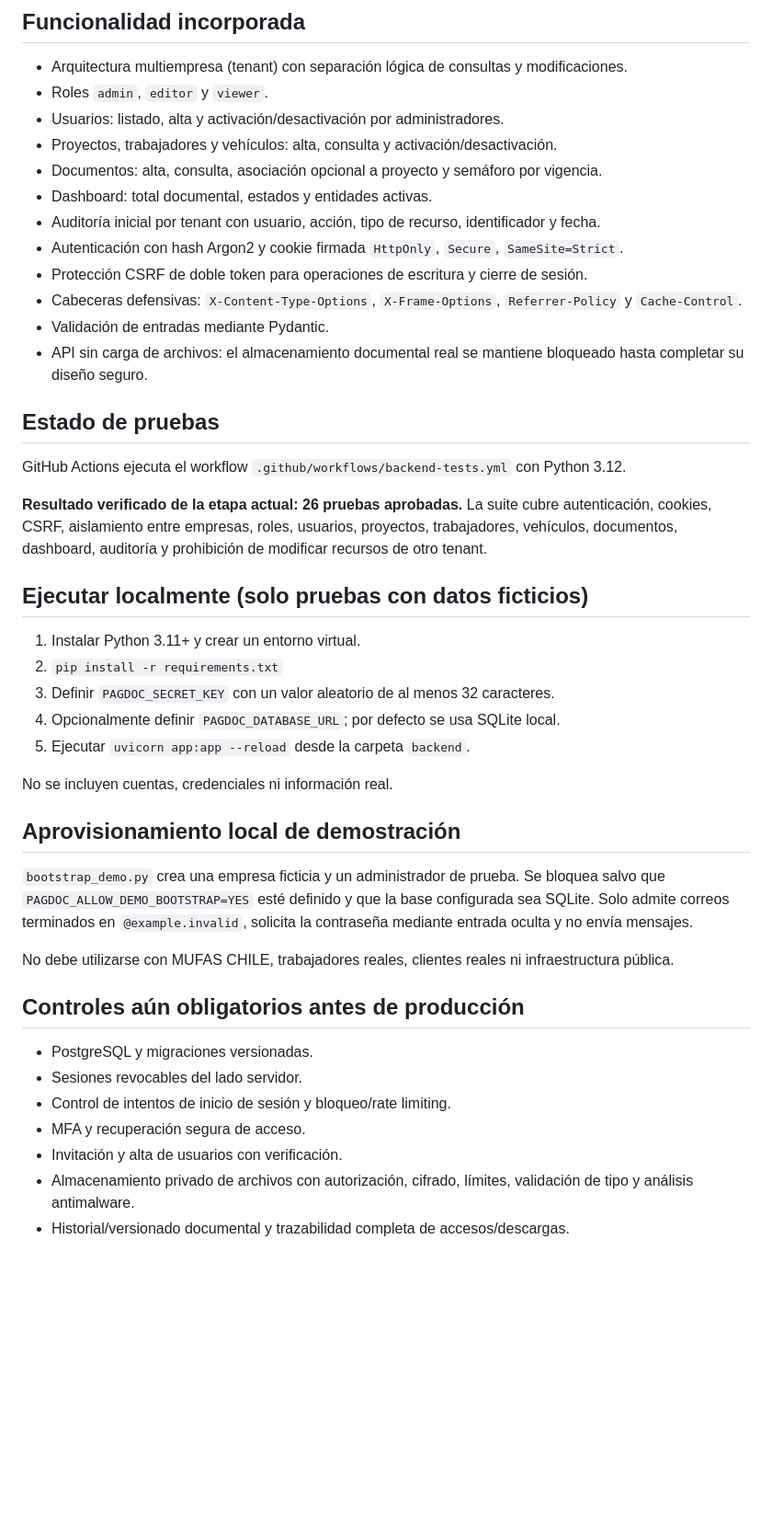
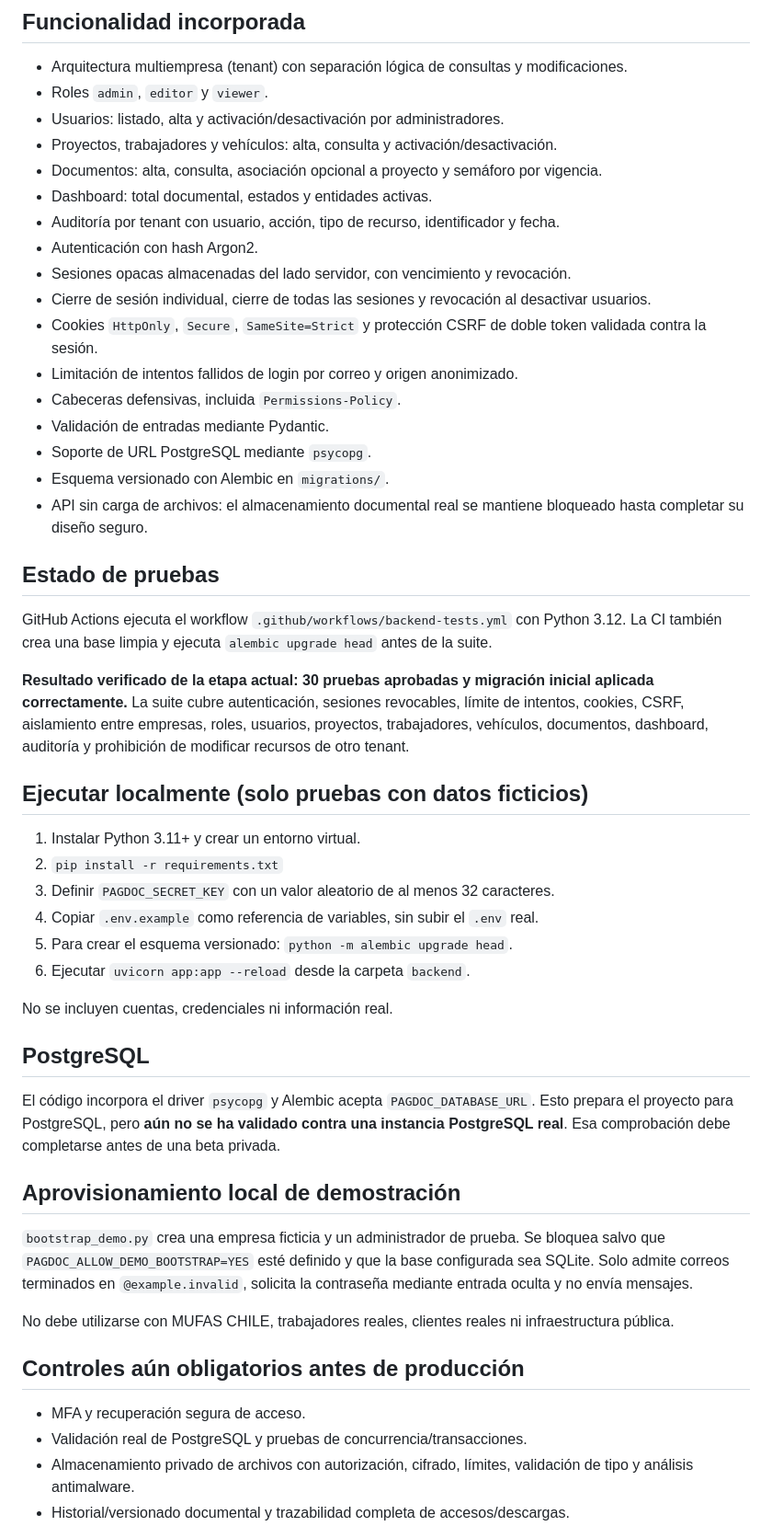
Before and after one commit to PAGDOC-CL/pagdoc-cl.github.io, a Markdown page: backend/README.md, the part around the change. Shown at 92% size. Rendered like a GitHub page; blank space fills up the shorter version.

Commit message:
Update backend status after session and migration hardening

```diff
--- a/backend/README.md
+++ b/backend/README.md
@@ -9,27 +9,37 @@
 - Proyectos, trabajadores y vehículos: alta, consulta y activación/desactivación.
 - Documentos: alta, consulta, asociación opcional a proyecto y semáforo por vigencia.
 - Dashboard: total documental, estados y entidades activas.
-- Auditoría inicial por tenant con usuario, acción, tipo de recurso, identificador y fecha.
-- Autenticación con hash Argon2 y cookie firmada `HttpOnly`, `Secure`, `SameSite=Strict`.
-- Protección CSRF de doble token para operaciones de escritura y cierre de sesión.
-- Cabeceras defensivas: `X-Content-Type-Options`, `X-Frame-Options`, `Referrer-Policy` y `Cache-Control`.
+- Auditoría por tenant con usuario, acción, tipo de recurso, identificador y fecha.
+- Autenticación con hash Argon2.
+- Sesiones opacas almacenadas del lado servidor, con vencimiento y revocación.
+- Cierre de sesión individual, cierre de todas las sesiones y revocación al desactivar usuarios.
+- Cookies `HttpOnly`, `Secure`, `SameSite=Strict` y protección CSRF de doble token validada contra la sesión.
+- Limitación de intentos fallidos de login por correo y origen anonimizado.
+- Cabeceras defensivas, incluida `Permissions-Policy`.
 - Validación de entradas mediante Pydantic.
+- Soporte de URL PostgreSQL mediante `psycopg`.
+- Esquema versionado con Alembic en `migrations/`.
 - API sin carga de archivos: el almacenamiento documental real se mantiene bloqueado hasta completar su diseño seguro.
 
 ## Estado de pruebas
 
-GitHub Actions ejecuta el workflow `.github/workflows/backend-tests.yml` con Python 3.12.
+GitHub Actions ejecuta el workflow `.github/workflows/backend-tests.yml` con Python 3.12. La CI también crea una base limpia y ejecuta `alembic upgrade head` antes de la suite.
 
-**Resultado verificado de la etapa actual: 26 pruebas aprobadas.** La suite cubre autenticación, cookies, CSRF, aislamiento entre empresas, roles, usuarios, proyectos, trabajadores, vehículos, documentos, dashboard, auditoría y prohibición de modificar recursos de otro tenant.
+**Resultado verificado de la etapa actual: 30 pruebas aprobadas y migración inicial aplicada correctamente.** La suite cubre autenticación, sesiones revocables, límite de intentos, cookies, CSRF, aislamiento entre empresas, roles, usuarios, proyectos, trabajadores, vehículos, documentos, dashboard, auditoría y prohibición de modificar recursos de otro tenant.
 
 ## Ejecutar localmente (solo pruebas con datos ficticios)
 1. Instalar Python 3.11+ y crear un entorno virtual.
 2. `pip install -r requirements.txt`
 3. Definir `PAGDOC_SECRET_KEY` con un valor aleatorio de al menos 32 caracteres.
-4. Opcionalmente definir `PAGDOC_DATABASE_URL`; por defecto se usa SQLite local.
-5. Ejecutar `uvicorn app:app --reload` desde la carpeta `backend`.
+4. Copiar `.env.example` como referencia de variables, sin subir el `.env` real.
+5. Para crear el esquema versionado: `python -m alembic upgrade head`.
+6. Ejecutar `uvicorn app:app --reload` desde la carpeta `backend`.
 
 No se incluyen cuentas, credenciales ni información real.
+
+## PostgreSQL
+
+El código incorpora el driver `psycopg` y Alembic acepta `PAGDOC_DATABASE_URL`. Esto prepara el proyecto para PostgreSQL, pero **aún no se ha validado contra una instancia PostgreSQL real**. Esa comprobación debe completarse antes de una beta privada.
 
 ## Aprovisionamiento local de demostración
 
@@ -38,11 +48,8 @@ No se incluyen cuentas, credenciales ni información real.
 No debe utilizarse con MUFAS CHILE, trabajadores reales, clientes reales ni infraestructura pública.
 
 ## Controles aún obligatorios antes de producción
-- PostgreSQL y migraciones versionadas.
-- Sesiones revocables del lado servidor.
-- Control de intentos de inicio de sesión y bloqueo/rate limiting.
 - MFA y recuperación segura de acceso.
-- Invitación y alta de usuarios con verificación.
+- Validación real de PostgreSQL y pruebas de concurrencia/transacciones.
 - Almacenamiento privado de archivos con autorización, cifrado, límites, validación de tipo y análisis antimalware.
 - Historial/versionado documental y trazabilidad completa de accesos/descargas.
 - Copias de seguridad con restauración probada.
```
